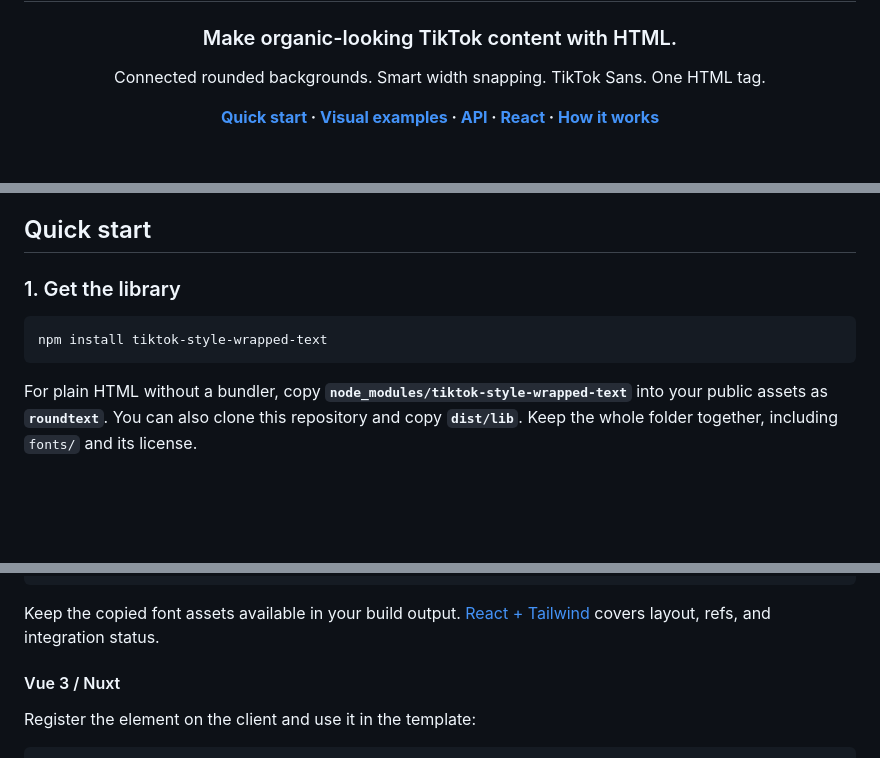
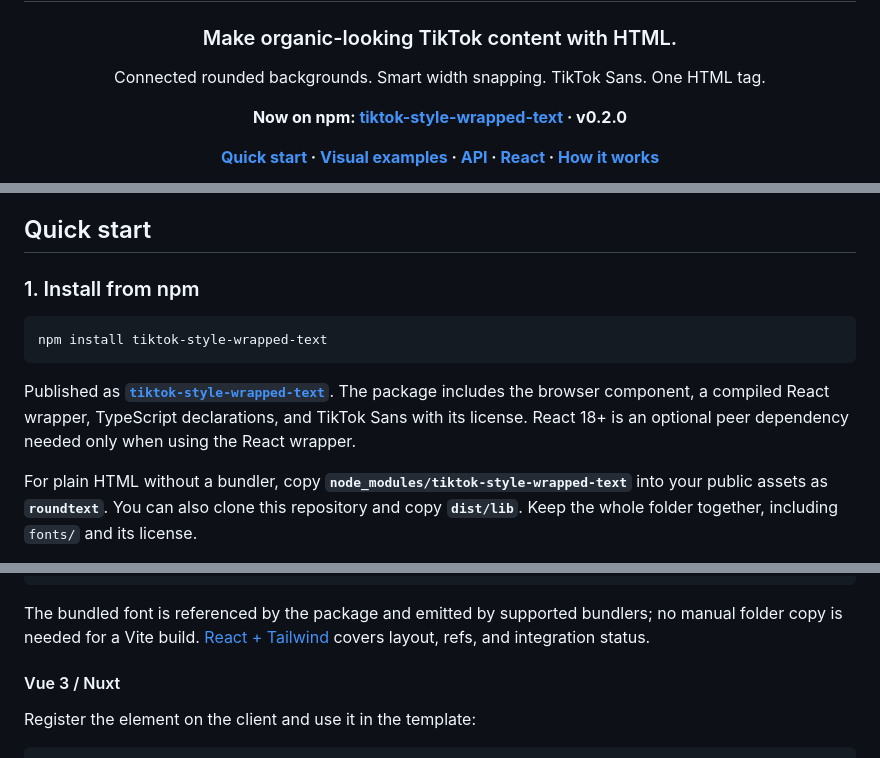
Before and after one commit to Amargol/tiktok-style-wrapped-text, a Markdown page: README.md, 3 parts joined by grey strips. GitHub-like rendering; blank space fills up the shorter version.

Commit message:
Highlight published npm package in README

````diff
--- a/README.md
+++ b/README.md
@@ -5,6 +5,8 @@
 ### Make organic-looking TikTok content with HTML.
 
 Connected rounded backgrounds. Smart width snapping. TikTok Sans. One HTML tag.
+
+**Now on npm: [tiktok-style-wrapped-text](https://www.npmjs.com/package/tiktok-style-wrapped-text) · v0.2.0**
 
 **[Quick start](#quick-start) · [Visual examples](#visual-examples) · [API](#api-reference) · [React](#react--tailwind) · [How it works](#how-it-works)**
 
@@ -36,11 +38,13 @@ This library handles that geometry for you. Use it for short-form captions, HTML
 
 ## Quick start
 
-### 1. Get the library
+### 1. Install from npm
 
 ```sh
 npm install tiktok-style-wrapped-text
 ```
+
+Published as **[`tiktok-style-wrapped-text`](https://www.npmjs.com/package/tiktok-style-wrapped-text)**. The package includes the browser component, a compiled React wrapper, TypeScript declarations, and TikTok Sans with its license. React 18+ is an optional peer dependency needed only when using the React wrapper.
 
 For plain HTML without a bundler, copy **`node_modules/tiktok-style-wrapped-text`** into your public assets as **`roundtext`**. You can also clone this repository and copy **`dist/lib`**. Keep the whole folder together, including `fonts/` and its license.
 
@@ -90,7 +94,7 @@ export default function Caption() {
 }
 ```
 
-Keep the copied font assets available in your build output. [React + Tailwind](#react--tailwind) covers layout, refs, and integration status.
+The bundled font is referenced by the package and emitted by supported bundlers; no manual folder copy is needed for a Vite build. [React + Tailwind](#react--tailwind) covers layout, refs, and integration status.
 
 #### Vue 3 / Nuxt
 
````
